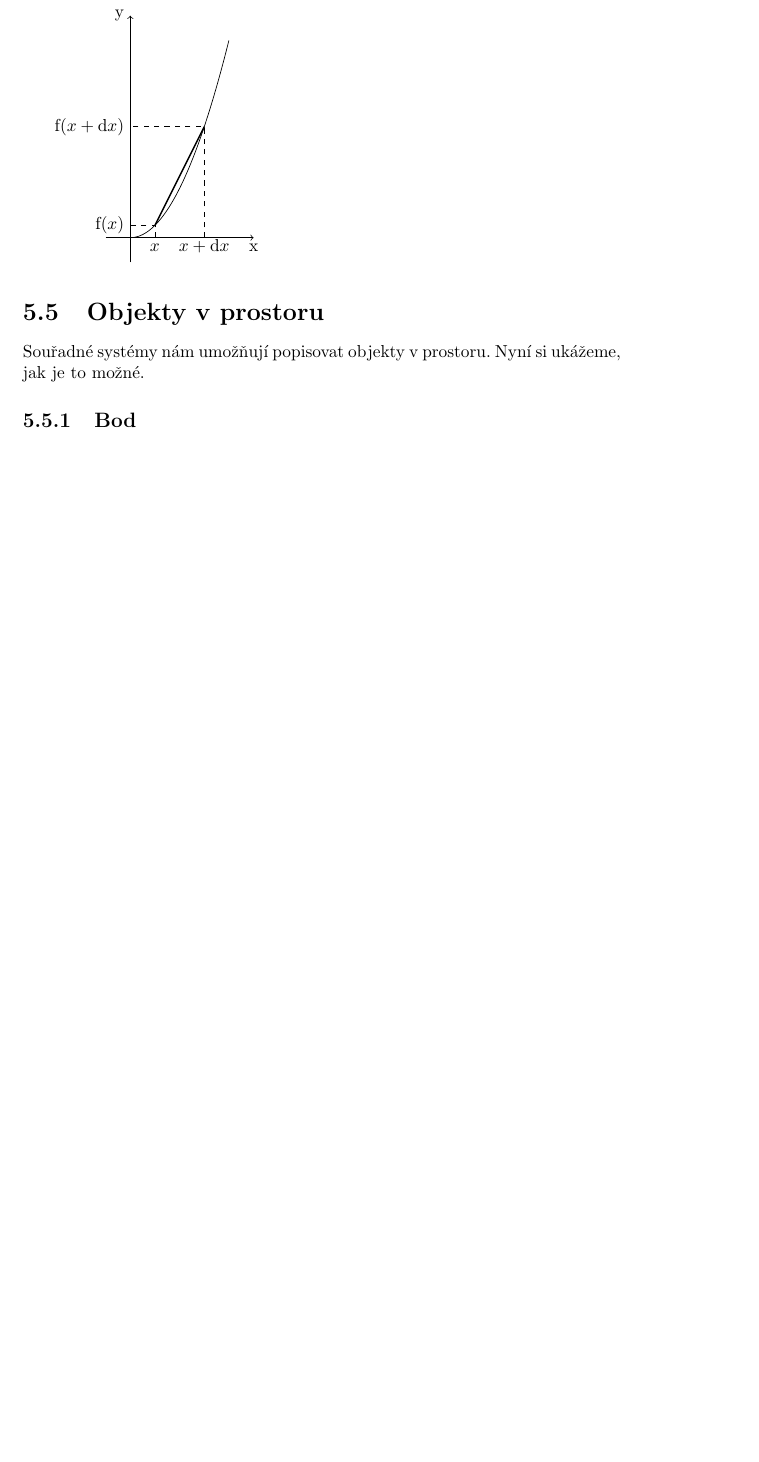
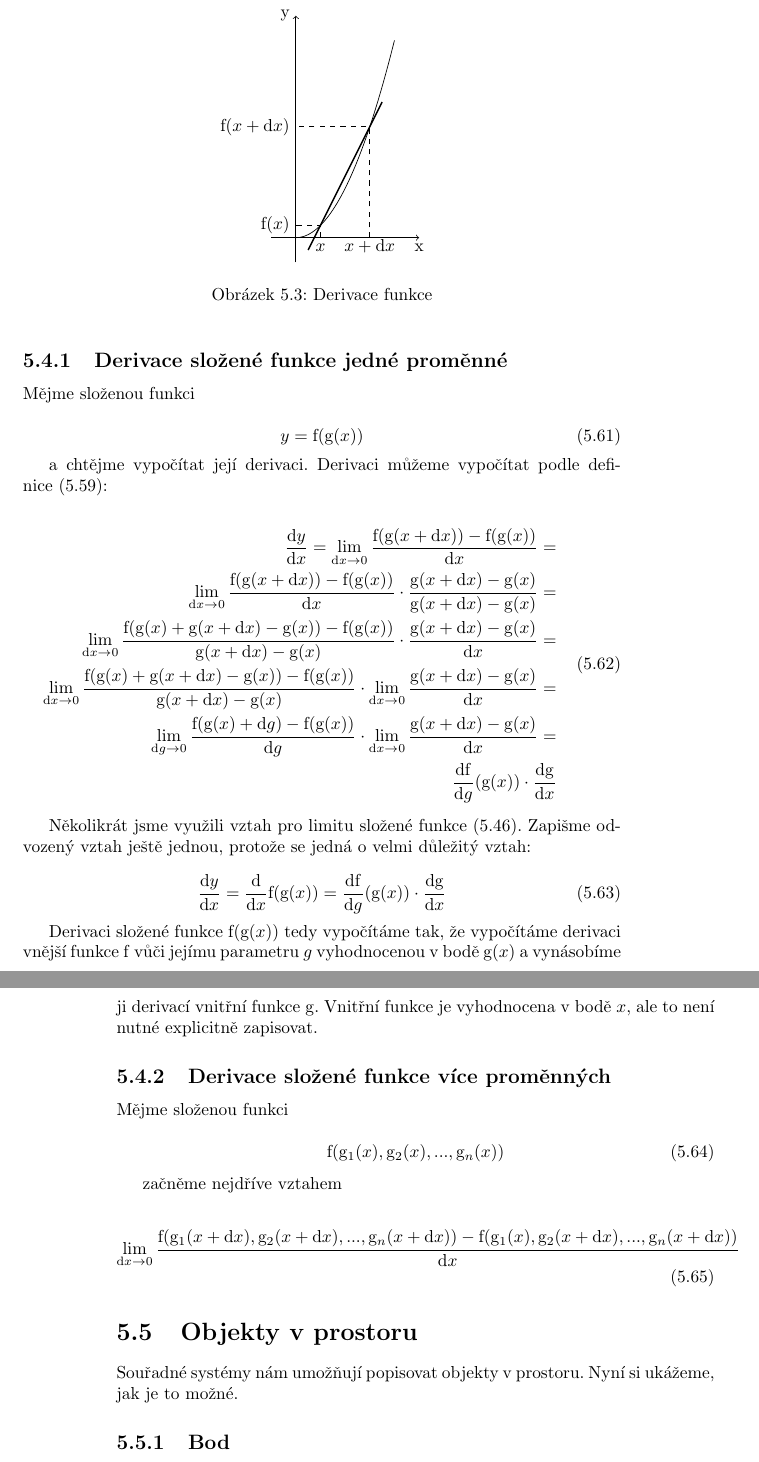
Before and after one commit to LezakPetr/poisson, a LaTeX thesis (poisson.tex, which reads ch_popis_velicin_v_prostoru.tex): part of page 29 of 97 before the commit and two parts of pages 29 and 30 of 99 after it, the two joined at a grey line, cut so that both start at the same text, the shorter picture padded with empty space. Compiled offline with pdfLaTeX.

Commit message:
Derivace slozene funkce jedne promenne

```diff
--- a/ch_popis_velicin_v_prostoru.tex
+++ b/ch_popis_velicin_v_prostoru.tex
@@ -753,5 +756,5 @@ Je nutné mít na paměti, že \(\frac{\mathrm{d}z}{\mathrm{d}x}\) ani \(\frac{\
 
 \draw (0, 0.25) node[anchor=east]{\(\mathrm{f}(x)\)};
 \draw (0, 2.25) node[anchor=east]{\(\mathrm{f}(x + \mathrm{d}x)\)};
-
 \end{tikzpicture}
+\caption{Derivace funkce}
@@ -758,3 +767,47 @@ Je nutné mít na paměti, že \(\frac{\mathrm{d}z}{\mathrm{d}x}\) ani \(\frac{\
+\subsection{Derivace složené funkce jedné proměnné}
+
+Mějme složenou funkci
+
+\begin{equation}
+y = \mathrm{f}(\mathrm{g}(x))
+\end{equation}
+
+a~chtějme vypočítat její derivaci. Derivaci můžeme vypočítat podle definice~\eqref{eq:definice_derivace}:
+
+\begin{equation}
+\begin{split}
+\frac{\mathrm{d}y}{\mathrm{d}x} = \lim_{\mathrm{d}x \to 0} \frac{\mathrm{f}(\mathrm{g}(x + \mathrm{d}x)) - \mathrm{f}(\mathrm{g}(x))}{\mathrm{d}x} = \\
+\lim_{\mathrm{d}x \to 0} \frac{\mathrm{f}(\mathrm{g}(x + \mathrm{d}x)) - \mathrm{f}(\mathrm{g}(x))}{\mathrm{d}x} \cdot \frac{\mathrm{g}(x + \mathrm{d}x) - \mathrm{g}(x)}{\mathrm{g}(x + \mathrm{d}x) - \mathrm{g}(x)} = \\
+\lim_{\mathrm{d}x \to 0} \frac{\mathrm{f}(\mathrm{g}(x) + \mathrm{g}(x + \mathrm{d}x) - \mathrm{g}(x)) - \mathrm{f}(\mathrm{g}(x))}{\mathrm{g}(x + \mathrm{d}x) - \mathrm{g}(x)} \cdot \frac{\mathrm{g}(x + \mathrm{d}x) - \mathrm{g}(x)}{\mathrm{d}x} = \\
+\lim_{\mathrm{d}x \to 0} \frac{\mathrm{f}(\mathrm{g}(x) + \mathrm{g}(x + \mathrm{d}x) - \mathrm{g}(x)) - \mathrm{f}(\mathrm{g}(x))}{\mathrm{g}(x + \mathrm{d}x) - \mathrm{g}(x)} \cdot \lim_{\mathrm{d}x \to 0} \frac{\mathrm{g}(x + \mathrm{d}x) - \mathrm{g}(x)}{\mathrm{d}x} = \\
+\lim_{\mathrm{d}g \to 0} \frac{\mathrm{f}(\mathrm{g}(x) + \mathrm{d}g) - \mathrm{f}(\mathrm{g}(x))}{\mathrm{d}g} \cdot \lim_{\mathrm{d}x \to 0} \frac{\mathrm{g}(x + \mathrm{d}x) - \mathrm{g}(x)}{\mathrm{d}x} = \\
+\frac{\mathrm{df}}{\mathrm{d}g}(\mathrm{g}(x)) \cdot \frac{\mathrm{dg}}{\mathrm{d}x}
+\end{split}
+\end{equation}
+
+Několikrát jsme využili vztah pro limitu složené funkce~\eqref{eq:limita_slozene_funkce}. Zapišme odvozený vztah ještě jednou, protože se jedná o~velmi důležitý vztah:
+
+\begin{equation}
+\frac{\mathrm{d}y}{\mathrm{d}x} = \frac{\mathrm{d}}{\mathrm{d}x}\mathrm{f}(\mathrm{g}(x)) = \frac{\mathrm{df}}{\mathrm{d}g}(\mathrm{g}(x)) \cdot \frac{\mathrm{dg}}{\mathrm{d}x}
+\end{equation}
+
+Derivaci složené funkce \(\mathrm{f}(\mathrm{g}(x))\) tedy vypočítáme tak, že vypočítáme derivaci vnější funkce \(\mathrm{f}\) vůči jejímu parametru \(g\) vyhodnocenou v~bodě \(\mathrm{g}(x)\) a~vynásobíme ji derivací vnitřní funkce \(\mathrm{g}\). Vnitřní funkce je vyhodnocena v~bodě \(x\), ale to není nutné explicitně zapisovat.
+
+
+\subsection{Derivace složené funkce více proměnných}
+
+Mějme složenou funkci
+
+\begin{equation}
+\mathrm{f}(\mathrm{g}_1(x), \mathrm{g}_2(x), ..., \mathrm{g}_n(x))
+\end{equation}
+
+začněme nejdříve vztahem
+
+\begin{equation}
+\lim_{\mathrm{d}x \to 0} \frac{\mathrm{f}(\mathrm{g}_1(x + \mathrm{d}x), \mathrm{g}_2(x + \mathrm{d}x), ..., \mathrm{g}_n(x + \mathrm{d}x)) - \mathrm{f}(\mathrm{g}_1(x), \mathrm{g}_2(x + \mathrm{d}x), ..., \mathrm{g}_n(x + \mathrm{d}x))}{\mathrm{d}x}
+\end{equation}
+
 
 
 \section{Objekty v~prostoru}
```
Also changed, not shown: ch_popis_velicin_v_prostoru.tex (13 more changed lines).
